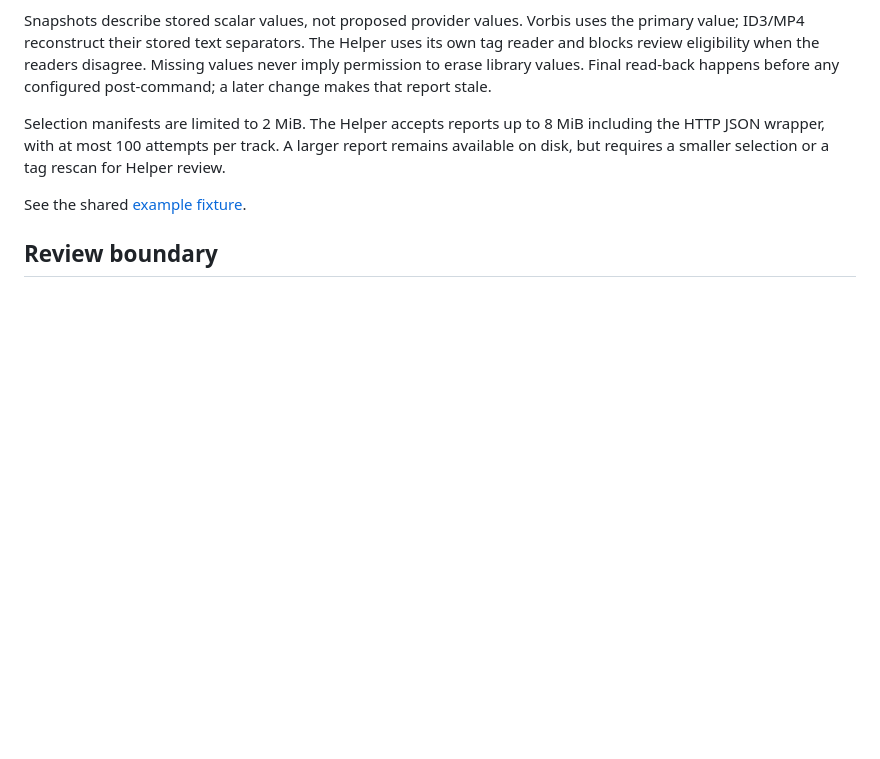
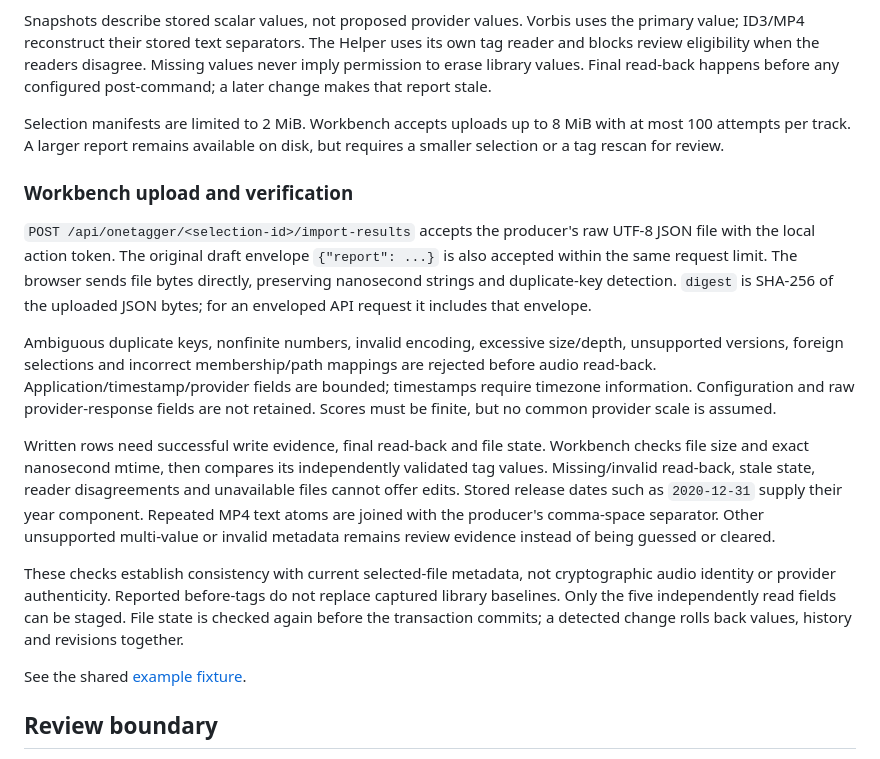
Before and after one commit to fantuz/rekordbox-migration-helper, a Markdown page: docs/ONETAGGER-RESULTS.md, the part around one of its changes. Drawn GitHub-style; blank space fills up the shorter version.

```diff
--- a/docs/ONETAGGER-RESULTS.md
+++ b/docs/ONETAGGER-RESULTS.md
@@ -41,7 +49,17 @@ Successful fallback writes take precedence over earlier failed attempts, whose e
 
 Snapshots describe stored scalar values, not proposed provider values. Vorbis uses the primary value; ID3/MP4 reconstruct their stored text separators. The Helper uses its own tag reader and blocks review eligibility when the readers disagree. Missing values never imply permission to erase library values. Final read-back happens before any configured post-command; a later change makes that report stale.
 
-Selection manifests are limited to 2 MiB. The Helper accepts reports up to 8 MiB including the HTTP JSON wrapper, with at most 100 attempts per track. A larger report remains available on disk, but requires a smaller selection or a tag rescan for Helper review.
+Selection manifests are limited to 2 MiB. Workbench accepts uploads up to 8 MiB with at most 100 attempts per track. A larger report remains available on disk, but requires a smaller selection or a tag rescan for review.
+
+### Workbench upload and verification
+
+`POST /api/onetagger/<selection-id>/import-results` accepts the producer's raw UTF-8 JSON file with the local action token. The original draft envelope `{"report": ...}` is also accepted within the same request limit. The browser sends file bytes directly, preserving nanosecond strings and duplicate-key detection. `digest` is SHA-256 of the uploaded JSON bytes; for an enveloped API request it includes that envelope.
+
+Ambiguous duplicate keys, nonfinite numbers, invalid encoding, excessive size/depth, unsupported versions, foreign selections and incorrect membership/path mappings are rejected before audio read-back. Application/timestamp/provider fields are bounded; timestamps require timezone information. Configuration and raw provider-response fields are not retained. Scores must be finite, but no common provider scale is assumed.
+
+Written rows need successful write evidence, final read-back and file state. Workbench checks file size and exact nanosecond mtime, then compares its independently validated tag values. Missing/invalid read-back, stale state, reader disagreements and unavailable files cannot offer edits. Stored release dates such as `2020-12-31` supply their year component. Repeated MP4 text atoms are joined with the producer's comma-space separator. Other unsupported multi-value or invalid metadata remains review evidence instead of being guessed or cleared.
+
+These checks establish consistency with current selected-file metadata, not cryptographic audio identity or provider authenticity. Reported before-tags do not replace captured library baselines. Only the five independently read fields can be staged. File state is checked again before the transaction commits; a detected change rolls back values, history and revisions together.
 
 See the shared [example fixture](fixtures/onetagger-results-v1.json).
 
```
Also changed, not shown: other parts of docs/ONETAGGER-RESULTS.md (+9 -1 lines), CHANGELOG.md (+4 -0 lines), README.md (+2 -2 lines), docs/screenshots/onetagger-results.png (added), 9 other files.
